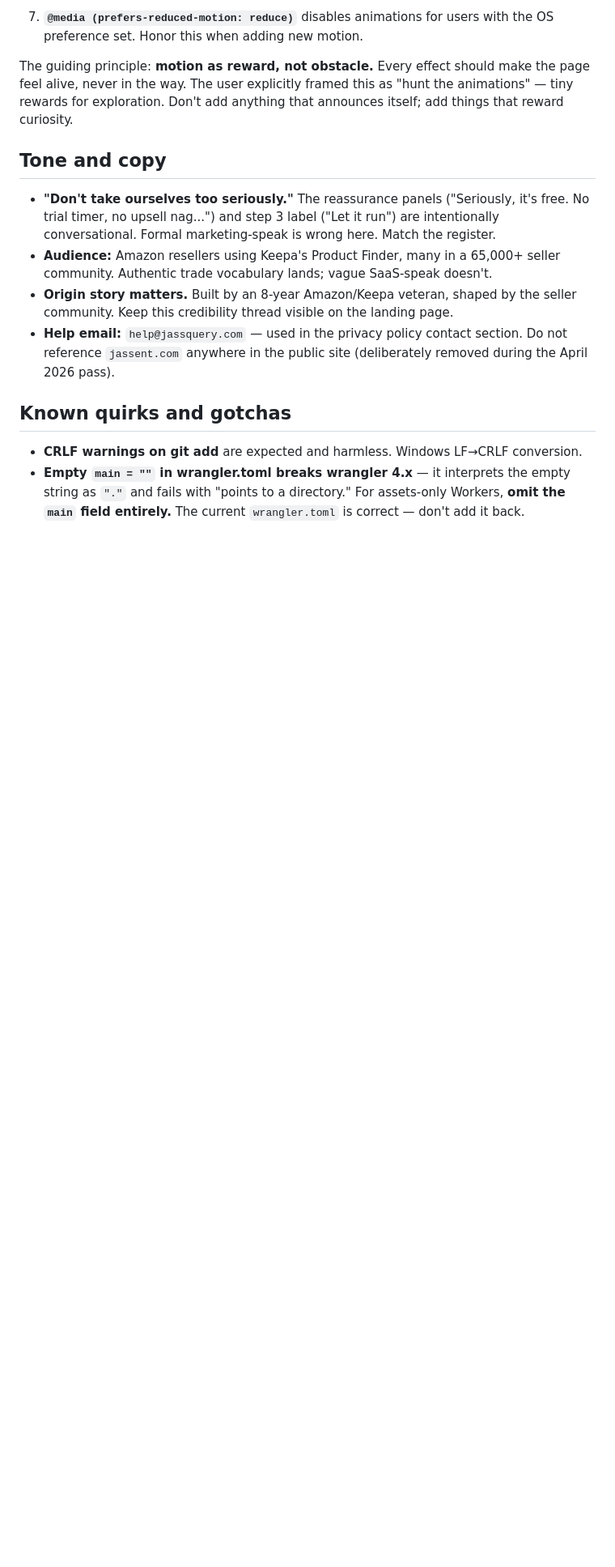
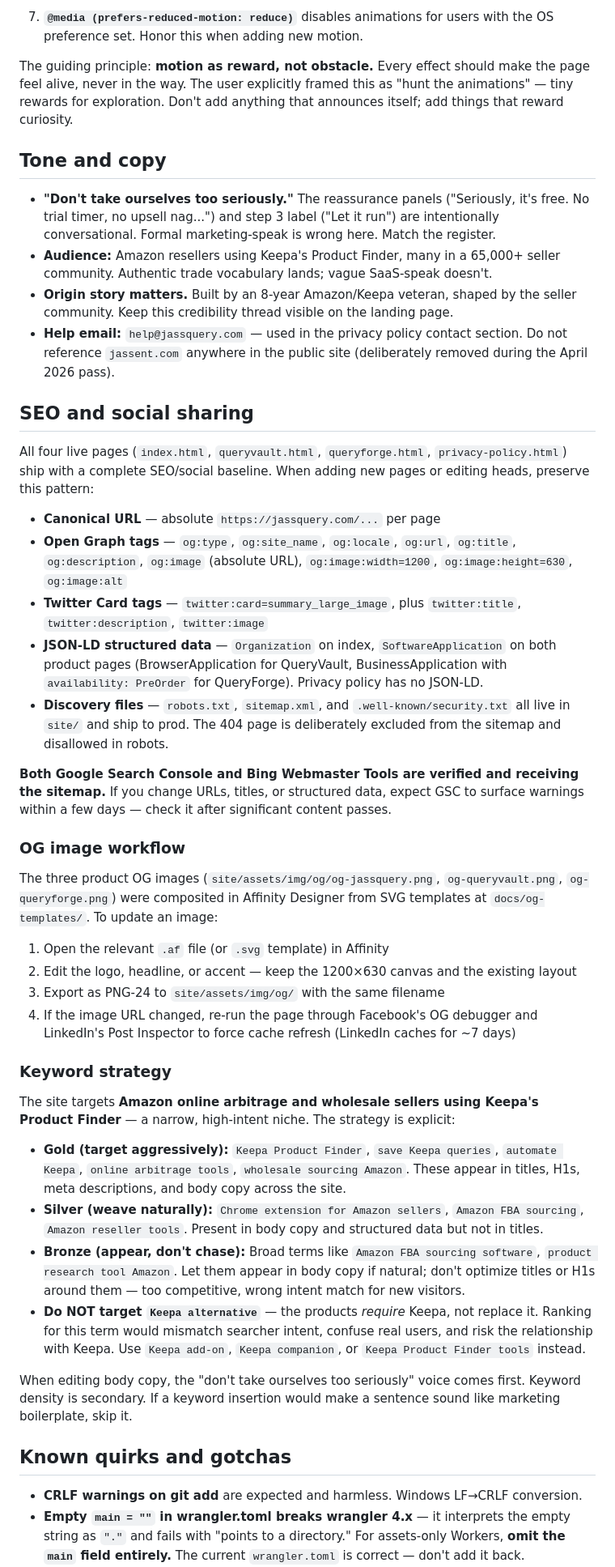
Before and after one commit to jass-ent/jassquery-website, a Markdown page: CLAUDE.md, the part around one of its changes. Shown at 81% size. Drawn GitHub-style; blank space fills up the shorter version.

```diff
--- a/CLAUDE.md
+++ b/CLAUDE.md
@@ -111,6 +127,38 @@ The guiding principle: **motion as reward, not obstacle.** Every effect should m
 - **Origin story matters.** Built by an 8-year Amazon/Keepa veteran, shaped by the seller community. Keep this credibility thread visible on the landing page.
 - **Help email:** `help@jassquery.com` — used in the privacy policy contact section. Do not reference `jassent.com` anywhere in the public site (deliberately removed during the April 2026 pass).
 
+## SEO and social sharing
+
+All four live pages (`index.html`, `queryvault.html`, `queryforge.html`, `privacy-policy.html`) ship with a complete SEO/social baseline. When adding new pages or editing heads, preserve this pattern:
+
+- **Canonical URL** — absolute `https://jassquery.com/...` per page
+- **Open Graph tags** — `og:type`, `og:site_name`, `og:locale`, `og:url`, `og:title`, `og:description`, `og:image` (absolute URL), `og:image:width=1200`, `og:image:height=630`, `og:image:alt`
+- **Twitter Card tags** — `twitter:card=summary_large_image`, plus `twitter:title`, `twitter:description`, `twitter:image`
+- **JSON-LD structured data** — `Organization` on index, `SoftwareApplication` on both product pages (BrowserApplication for QueryVault, BusinessApplication with `availability: PreOrder` for QueryForge). Privacy policy has no JSON-LD.
+- **Discovery files** — `robots.txt`, `sitemap.xml`, and `.well-known/security.txt` all live in `site/` and ship to prod. The 404 page is deliberately excluded from the sitemap and disallowed in robots.
+
+**Both Google Search Console and Bing Webmaster Tools are verified and receiving the sitemap.** If you change URLs, titles, or structured data, expect GSC to surface warnings within a few days — check it after significant content passes.
+
+### OG image workflow
+
+The three product OG images (`site/assets/img/og/og-jassquery.png`, `og-queryvault.png`, `og-queryforge.png`) were composited in Affinity Designer from SVG templates at `docs/og-templates/`. To update an image:
+
+1. Open the relevant `.af` file (or `.svg` template) in Affinity
+2. Edit the logo, headline, or accent — keep the 1200×630 canvas and the existing layout
+3. Export as PNG-24 to `site/assets/img/og/` with the same filename
+4. If the image URL changed, re-run the page through Facebook's OG debugger and LinkedIn's Post Inspector to force cache refresh (LinkedIn caches for ~7 days)
+
+### Keyword strategy
+
+The site targets **Amazon online arbitrage and wholesale sellers using Keepa's Product Finder** — a narrow, high-intent niche. The strategy is explicit:
+
+- **Gold (target aggressively):** `Keepa Product Finder`, `save Keepa queries`, `automate Keepa`, `online arbitrage tools`, `wholesale sourcing Amazon`. These appear in titles, H1s, meta descriptions, and body copy across the site.
+- **Silver (weave naturally):** `Chrome extension for Amazon sellers`, `Amazon FBA sourcing`, `Amazon reseller tools`. Present in body copy and structured data but not in titles.
+- **Bronze (appear, don't chase):** Broad terms like `Amazon FBA sourcing software`, `product research tool Amazon`. Let them appear in body copy if natural; don't optimize titles or H1s around them — too competitive, wrong intent match for new visitors.
+- **Do NOT target `Keepa alternative`** — the products *require* Keepa, not replace it. Ranking for this term would mismatch searcher intent, confuse real users, and risk the relationship with Keepa. Use `Keepa add-on`, `Keepa companion`, or `Keepa Product Finder tools` instead.
+
+When editing body copy, the "don't take ourselves too seriously" voice comes first. Keyword density is secondary. If a keyword insertion would make a sentence sound like marketing boilerplate, skip it.
+
 ## Known quirks and gotchas
 
 - **CRLF warnings on git add** are expected and harmless. Windows LF→CRLF conversion.
```
Also changed, not shown: other parts of CLAUDE.md (+21 -2 lines).
